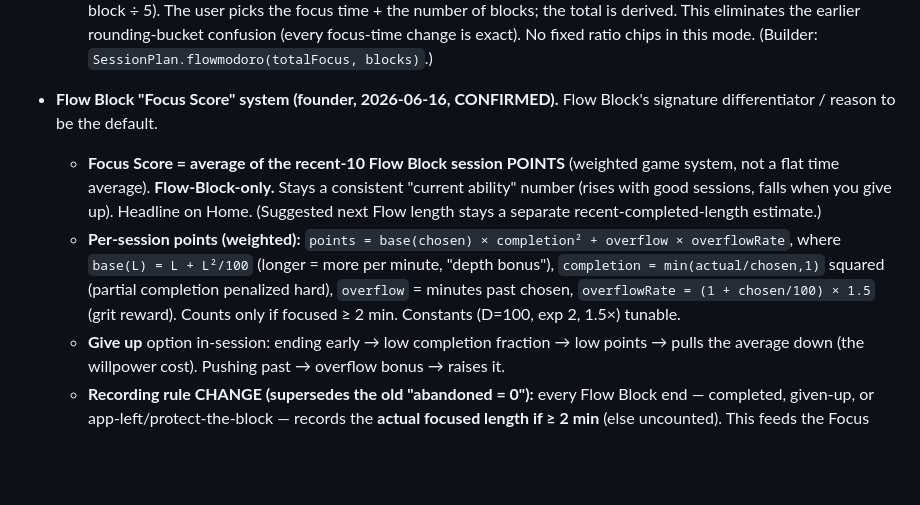
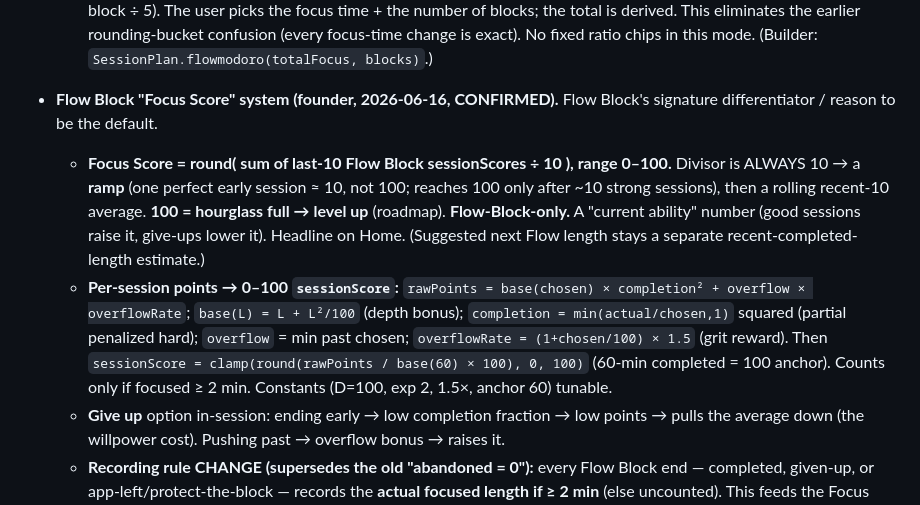
Before and after one commit to trilumos/hourglass, a Markdown page: docs/project-context.md, the part around the change. Rendered like a GitHub page; blank space fills up the shorter version.

Commit message:
docs: Focus Score 0-100 with a 10-session ramp
Each session → 0-100 sessionScore (rawPoints / base(60) × 100, clamped).
Focus Score = sum(last 10 sessionScores) / 10 (divisor always 10), so it ramps
over the first ~10 sessions and can't max from one great session; 100 = full →
level up (roadmap).

Co-Authored-By: Claude Opus 4.8 (1M context) <noreply@anthropic.com>

```diff
--- a/docs/project-context.md
+++ b/docs/project-context.md
@@ -76,8 +76,8 @@ Note: v1 needs **no special permissions** (sessions run foreground; protect-the-
   - **By duration** = **flowmodoro / variable blocks**: the user's **focus time is exact and never changes**; the app **splits it into N equal variable-length blocks** (block length = focusTime ÷ N, NOT locked to 25/50) with **auto rests ~5:1** (rest ≈ block ÷ 5). The user picks the focus time + the number of blocks; the total is derived. This eliminates the earlier rounding-bucket confusion (every focus-time change is exact). No fixed ratio chips in this mode. (Builder: `SessionPlan.flowmodoro(totalFocus, blocks)`.)
 
 - **Flow Block "Focus Score" system (founder, 2026-06-16, CONFIRMED).** Flow Block's signature differentiator / reason to be the default.
-  - **Focus Score = average of the recent-10 Flow Block session POINTS** (weighted game system, not a flat time average). **Flow-Block-only.** Stays a consistent "current ability" number (rises with good sessions, falls when you give up). Headline on Home. (Suggested next Flow length stays a separate recent-completed-length estimate.)
-  - **Per-session points (weighted):** `points = base(chosen) × completion² + overflow × overflowRate`, where `base(L) = L + L²/100` (longer = more per minute, "depth bonus"), `completion = min(actual/chosen,1)` squared (partial completion penalized hard), `overflow` = minutes past chosen, `overflowRate = (1 + chosen/100) × 1.5` (grit reward). Counts only if focused ≥ 2 min. Constants (D=100, exp 2, 1.5×) tunable.
+  - **Focus Score = round( sum of last-10 Flow Block sessionScores ÷ 10 ), range 0–100.** Divisor is ALWAYS 10 → a **ramp** (one perfect early session ≈ 10, not 100; reaches 100 only after ~10 strong sessions), then a rolling recent-10 average. **100 = hourglass full → level up** (roadmap). **Flow-Block-only.** A "current ability" number (good sessions raise it, give-ups lower it). Headline on Home. (Suggested next Flow length stays a separate recent-completed-length estimate.)
+  - **Per-session points → 0–100 `sessionScore`:** `rawPoints = base(chosen) × completion² + overflow × overflowRate`; `base(L) = L + L²/100` (depth bonus); `completion = min(actual/chosen,1)` squared (partial penalized hard); `overflow` = min past chosen; `overflowRate = (1+chosen/100) × 1.5` (grit reward). Then `sessionScore = clamp(round(rawPoints / base(60) × 100), 0, 100)` (60-min completed = 100 anchor). Counts only if focused ≥ 2 min. Constants (D=100, exp 2, 1.5×, anchor 60) tunable.
   - **Give up** option in-session: ending early → low completion fraction → low points → pulls the average down (the willpower cost). Pushing past → overflow bonus → raises it.
   - **Recording rule CHANGE (supersedes the old "abandoned = 0"):** every Flow Block end — completed, given-up, or app-left/protect-the-block — records the **actual focused length if ≥ 2 min** (else uncounted). This feeds the Focus Score, Today total, and streak. (Pomodoro/Custom keep prior behavior; the score is Flow-only.)
   - **Collectible hourglasses:** completing a Flow Block plays drain→flip→empty and **collects one hourglass** (running count; SAME art, no new design). Lives in the future Profile; counted from day one (derivable from completed flow blocks).
```
Also changed, not shown: 1 other file.
